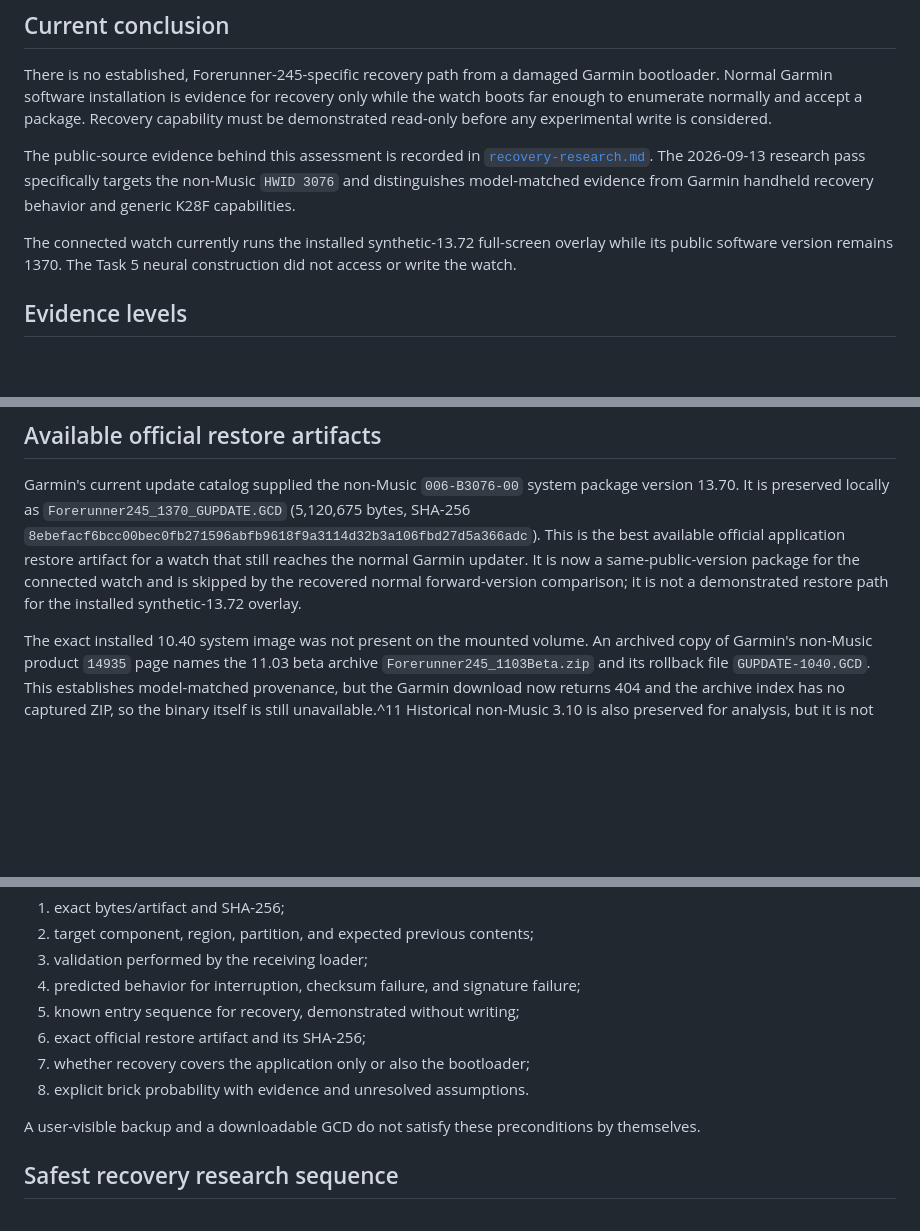
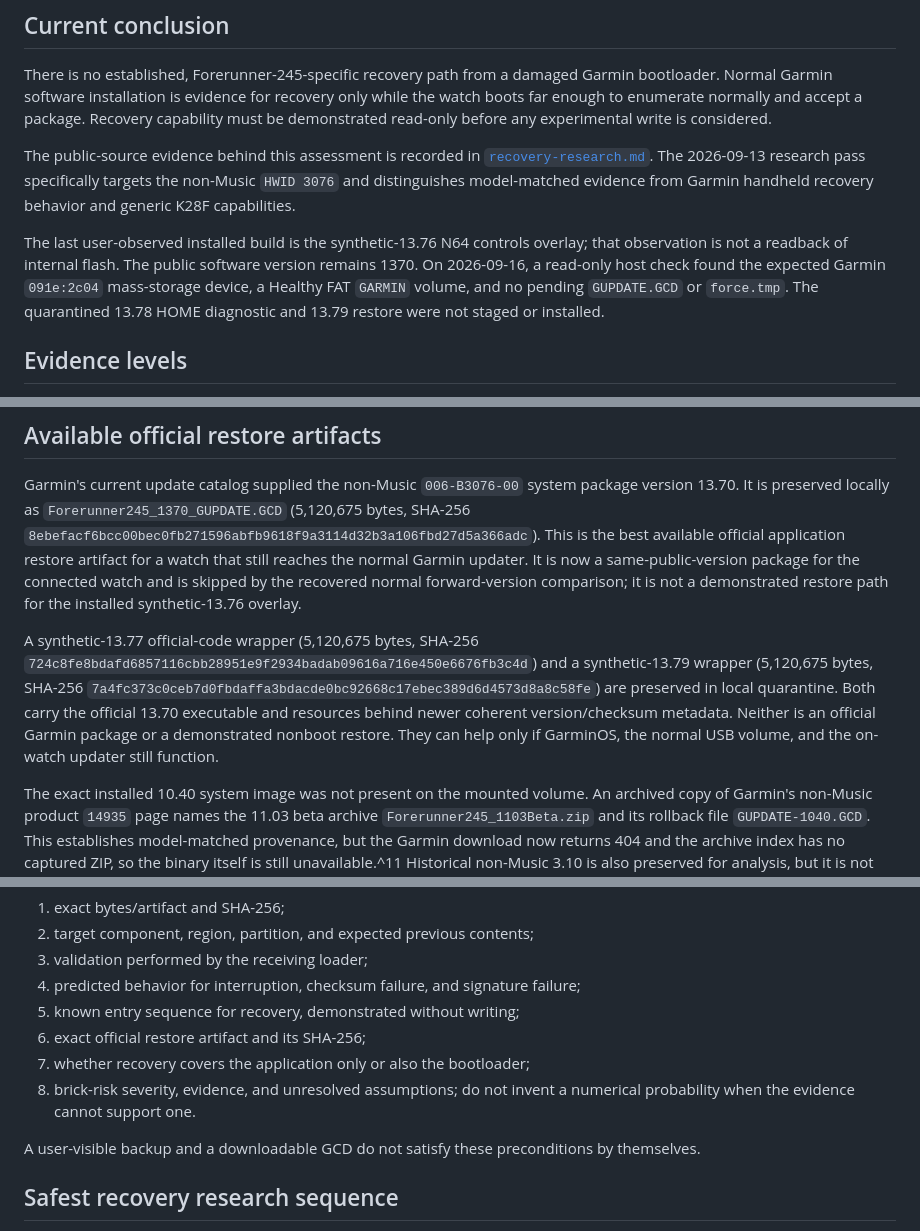
Before and after one commit to z-brenner/flywatchos, a Markdown page: docs/recovery.md, 3 parts joined by grey strips. Rendered like a GitHub page; blank space fills up the shorter version.

```diff
--- a/docs/recovery.md
+++ b/docs/recovery.md
@@ -12,9 +12,12 @@ The public-source evidence behind this assessment is recorded in
 targets the non-Music `HWID 3076` and distinguishes model-matched evidence from Garmin
 handheld recovery behavior and generic K28F capabilities.
 
-The connected watch currently runs the installed synthetic-13.72 full-screen
-overlay while its public software version remains 1370. The Task 5 neural
-construction did not access or write the watch.
+The last user-observed installed build is the synthetic-13.76 N64 controls
+overlay; that observation is not a readback of internal flash. The public
+software version remains 1370. On 2026-09-16, a read-only host check found
+the expected Garmin `091e:2c04` mass-storage device, a Healthy FAT `GARMIN`
+volume, and no pending `GUPDATE.GCD` or `force.tmp`. The quarantined 13.78
+HOME diagnostic and 13.79 restore were not staged or installed.
 
 ## Evidence levels
 
@@ -86,7 +89,16 @@ SHA-256 `8ebefacf6bcc00bec0fb271596abfb9618f9a3114d32b3a106fbd27d5a366adc`). Thi
 best available official application restore artifact for a watch that still reaches the
 normal Garmin updater. It is now a same-public-version package for the connected
 watch and is skipped by the recovered normal forward-version comparison; it is
-not a demonstrated restore path for the installed synthetic-13.72 overlay.
+not a demonstrated restore path for the installed synthetic-13.76 overlay.
+
+A synthetic-13.77 official-code wrapper (5,120,675 bytes, SHA-256
+`724c8fe8bdafd6857116cbb28951e9f2934badab09616a716e450e6676fb3c4d`)
+and a synthetic-13.79 wrapper (5,120,675 bytes, SHA-256
+`7a4fc373c0ceb7d0fbdaffa3bdacde0bc92668c17ebec389d6d4573d8a8c58fe`)
+are preserved in local quarantine. Both carry the official 13.70 executable
+and resources behind newer coherent version/checksum metadata. Neither is an
+official Garmin package or a demonstrated nonboot restore. They can help only
+if GarminOS, the normal USB volume, and the on-watch updater still function.
 
 The exact installed 10.40 system image was not present on the mounted volume. An archived
 copy of Garmin's non-Music product `14935` page names the 11.03 beta archive
@@ -123,7 +135,8 @@ Before requesting approval for a write, the proposal must state:
 5. known entry sequence for recovery, demonstrated without writing;
 6. exact official restore artifact and its SHA-256;
 7. whether recovery covers the application only or also the bootloader;
-8. explicit brick probability with evidence and unresolved assumptions.
+8. brick-risk severity, evidence, and unresolved assumptions; do not invent a
+   numerical probability when the evidence cannot support one.
 
 A user-visible backup and a downloadable GCD do not satisfy these preconditions by
 themselves.
```
Also changed, not shown: docs/installed-overlay-ux-diagnosis.md (added, +66 -0 lines), docs/investigation-log.md (+12 -0 lines).
